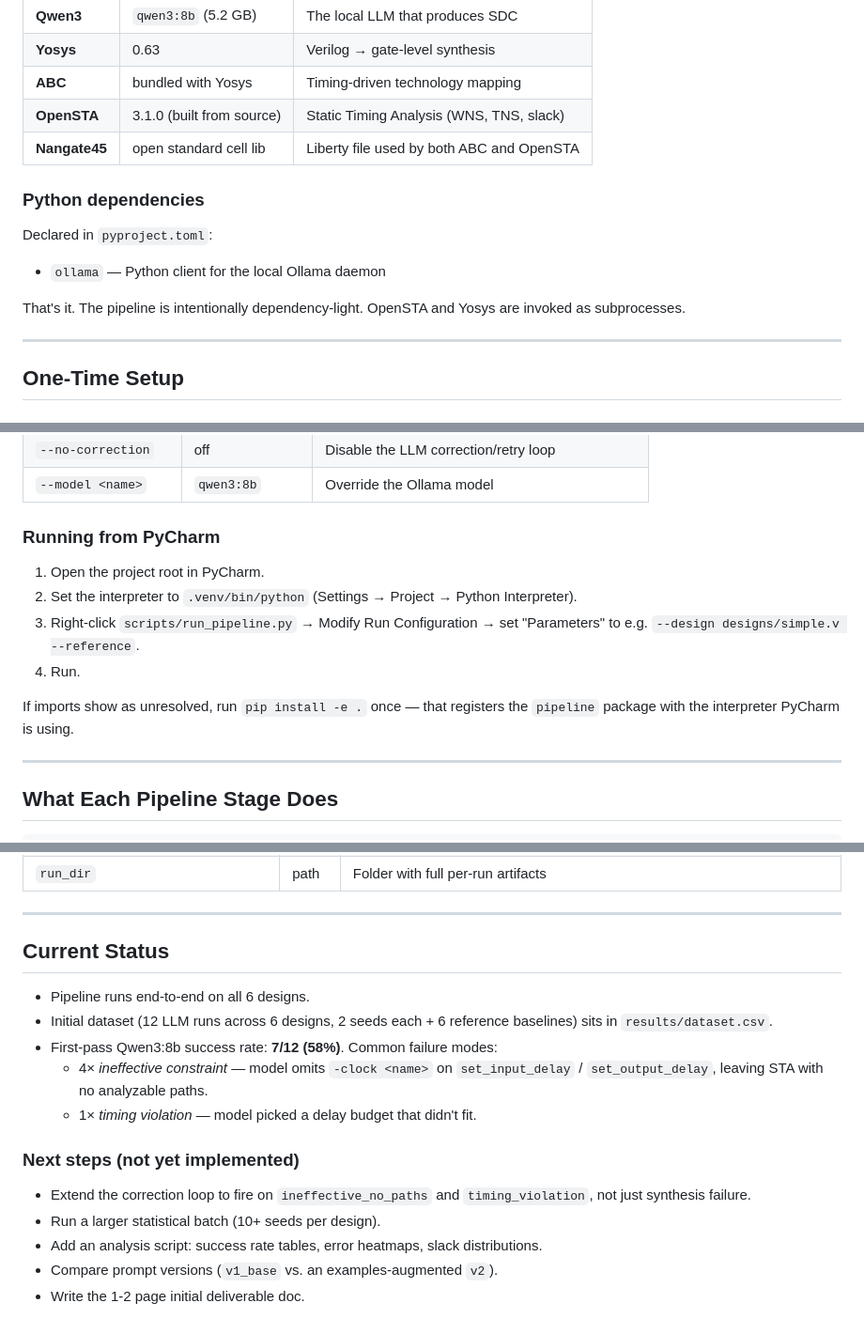
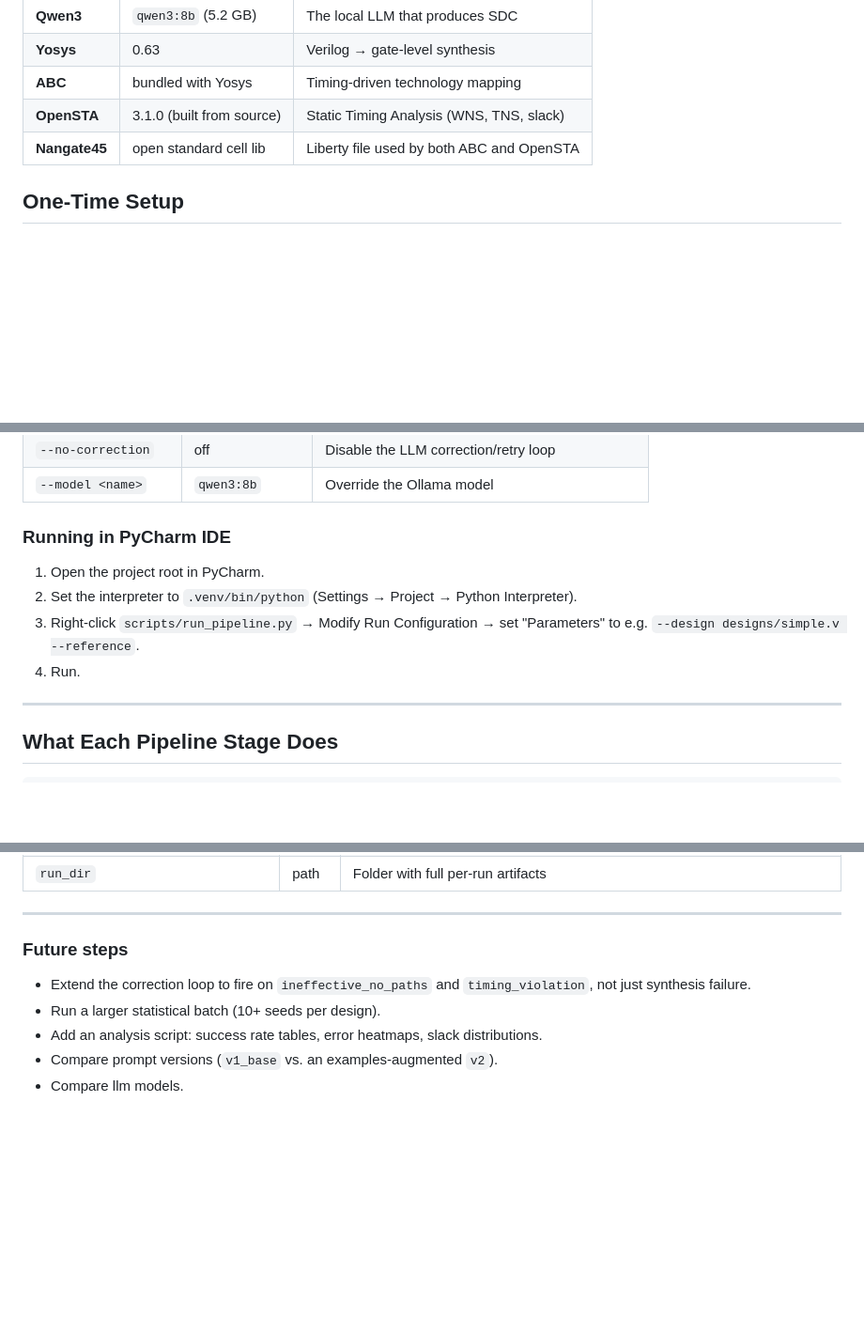
Before and after one commit to Aletimo03/LLM_synthesis_costraints, a Markdown page: README.md, 3 parts joined by grey strips. Shown at 94% size. Drawn GitHub-style; blank space fills up the shorter version.

Commit message:
Revised readme for clarity

```diff
--- a/README.md
+++ b/README.md
@@ -90,16 +90,6 @@ LLM_synthesis_costraints/
 | **OpenSTA** | 3.1.0 (built from source) | Static Timing Analysis (WNS, TNS, slack) |
 | **Nangate45** | open standard cell lib | Liberty file used by both ABC and OpenSTA |
 
-### Python dependencies
-
-Declared in `pyproject.toml`:
-
-- `ollama` — Python client for the local Ollama daemon
-
-That's it. The pipeline is intentionally dependency-light. OpenSTA and Yosys
-are invoked as subprocesses.
-
----
 
 ## One-Time Setup
 
@@ -206,16 +196,13 @@ All commands run from the project root with the venv Python.
 | `--no-correction` | off | Disable the LLM correction/retry loop |
 | `--model <name>` | `qwen3:8b` | Override the Ollama model |
 
-### Running from PyCharm
+### Running in PyCharm IDE
 
 1. Open the project root in PyCharm.
 2. Set the interpreter to `.venv/bin/python` (Settings → Project → Python Interpreter).
 3. Right-click `scripts/run_pipeline.py` → Modify Run Configuration → set
    "Parameters" to e.g. `--design designs/simple.v --reference`.
 4. Run.
-
-If imports show as unresolved, run `pip install -e .` once — that registers
-the `pipeline` package with the interpreter PyCharm is using.
 
 ---
 
@@ -305,18 +292,7 @@ One row per pipeline run. Key columns:
 
 ---
 
-## Current Status
-
-- Pipeline runs end-to-end on all 6 designs.
-- Initial dataset (12 LLM runs across 6 designs, 2 seeds each + 6 reference
-  baselines) sits in `results/dataset.csv`.
-- First-pass Qwen3:8b success rate: **7/12 (58%)**. Common failure modes:
-  - 4× *ineffective constraint* — model omits `-clock <name>` on
-    `set_input_delay` / `set_output_delay`, leaving STA with no analyzable
-    paths.
-  - 1× *timing violation* — model picked a delay budget that didn't fit.
-
-### Next steps (not yet implemented)
+### Future steps
 
 - Extend the correction loop to fire on `ineffective_no_paths` and
   `timing_violation`, not just synthesis failure.
@@ -324,4 +300,4 @@ One row per pipeline run. Key columns:
 - Add an analysis script: success rate tables, error heatmaps, slack
   distributions.
 - Compare prompt versions (`v1_base` vs. an examples-augmented `v2`).
-- Write the 1-2 page initial deliverable doc.
+- Compare llm models.
```
